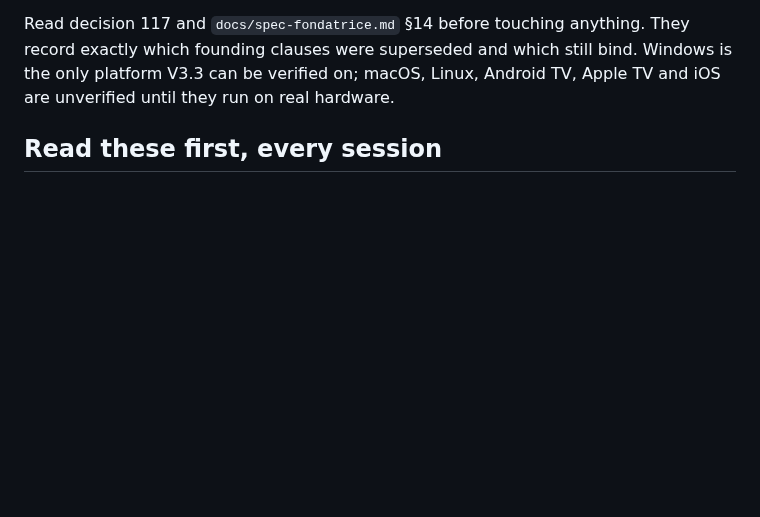
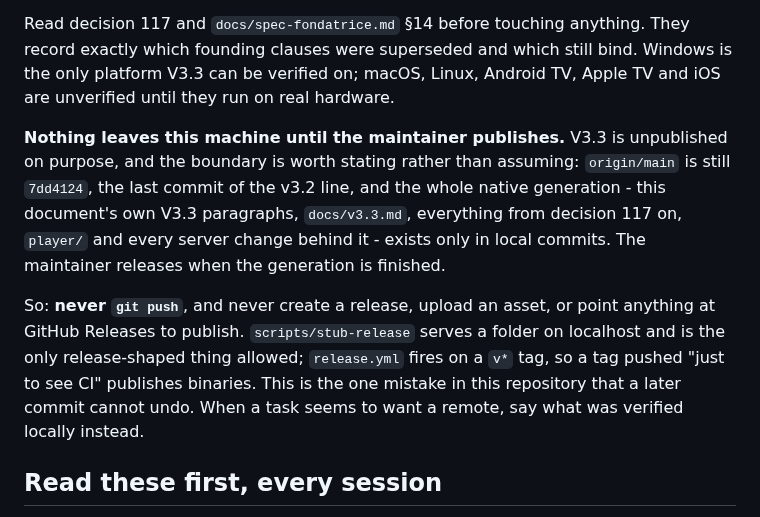
Before and after one commit to Benitoow/theia-media, a Markdown page: CLAUDE.md, the part around the change. Rendered like a GitHub page; blank space fills up the shorter version.

Commit message:
Nothing leaves this machine until the release
The maintainer said it plainly and it was not written anywhere a session reads:
V3.3 is unpublished on purpose, and it stays that way until the generation is
finished. The work has been accumulating in local commits for a while, which
makes the rule easy to assume and easy to break.

Written into the working guide because the failure is silent and irreversible:
the repository is public, origin/main is still 7dd4124 at the end of the v3.2
line, and 47 commits sit on top of it - the whole native generation. A push to
main would publish the source; release.yml fires on a `v*` tag, so a tag pushed
to see CI publish binaries instead. Neither is a build step, and no later commit
undoes either.

Also stated: when a task seems to want a remote, report what was verified
locally. scripts/stub-release already exists for the release-shaped path and
serves a folder on localhost, which is the shape that should be reached for.

Verified before writing it: origin/main is 7dd4124; docs/v3.3.md, decision 117
onwards and player/ exist only locally; the public README mentions V3.3 nowhere;
there is no v3.3 tag, so nothing can leave through --tags; ci.yml reads contents
and validates, release.yml writes contents and publishes.

```diff
--- a/CLAUDE.md
+++ b/CLAUDE.md
@@ -16,6 +16,21 @@ Read decision 117 and `docs/spec-fondatrice.md` §14 before touching anything.
 They record exactly which founding clauses were superseded and which still bind.
 Windows is the only platform V3.3 can be verified on; macOS, Linux, Android TV,
 Apple TV and iOS are unverified until they run on real hardware.
+
+**Nothing leaves this machine until the maintainer publishes.** V3.3 is
+unpublished on purpose, and the boundary is worth stating rather than assuming:
+`origin/main` is still `7dd4124`, the last commit of the v3.2 line, and the whole
+native generation - this document's own V3.3 paragraphs, `docs/v3.3.md`,
+everything from decision 117 on, `player/` and every server change behind it -
+exists only in local commits. The maintainer releases when the generation is
+finished.
+
+So: **never `git push`**, and never create a release, upload an asset, or point
+anything at GitHub Releases to publish. `scripts/stub-release` serves a folder on
+localhost and is the only release-shaped thing allowed; `release.yml` fires on a
+`v*` tag, so a tag pushed "just to see CI" publishes binaries. This is the one
+mistake in this repository that a later commit cannot undo. When a task seems to
+want a remote, say what was verified locally instead.
 
 ## Read these first, every session
 
```
